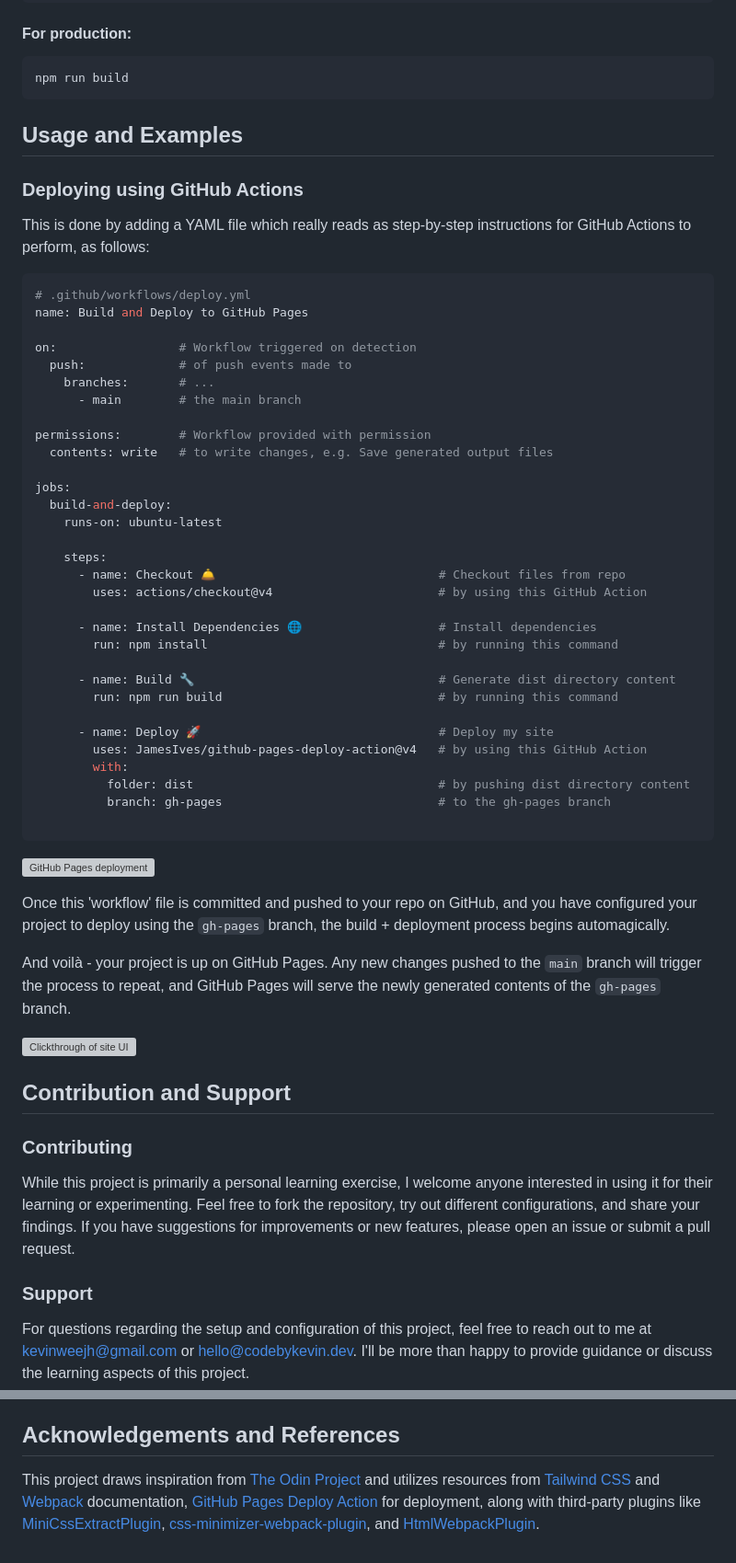
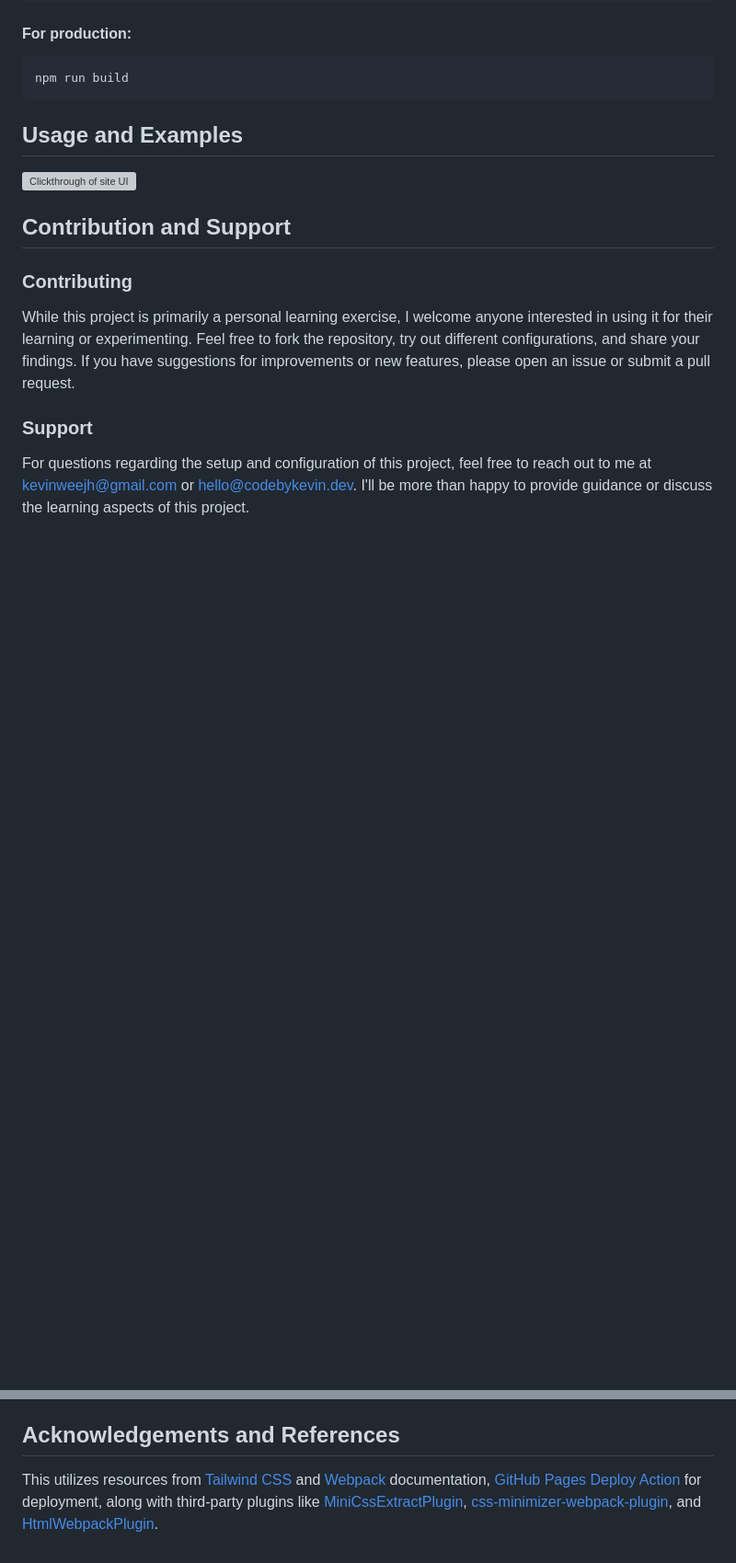
Before and after one commit to kevinweejh/carousel, a Markdown page: README.md, 2 parts joined by grey strips. Shown: that part at 92% size. GitHub-like rendering; blank space fills up the shorter version; grey boxes are pictures that could not be loaded.

Commit message:
docs: update README.md for carousel project

````diff
--- a/README.md
+++ b/README.md
@@ -85,49 +66,7 @@ npm run build
 
 ## Usage and Examples
 
-### Deploying using GitHub Actions
-
-This is done by adding a YAML file which really reads as step-by-step instructions for GitHub Actions to perform, as follows:
-```yml
-# .github/workflows/deploy.yml
-name: Build and Deploy to GitHub Pages
-
-on:                 # Workflow triggered on detection
-  push:             # of push events made to
-    branches:       # ...
-      - main        # the main branch
-
-permissions:        # Workflow provided with permission
-  contents: write   # to write changes, e.g. Save generated output files
-
-jobs:
-  build-and-deploy:
-    runs-on: ubuntu-latest
-
-    steps:
-      - name: Checkout 🛎️                               # Checkout files from repo
-        uses: actions/checkout@v4                       # by using this GitHub Action
-
-      - name: Install Dependencies 🌐                   # Install dependencies
-        run: npm install                                # by running this command
-
-      - name: Build 🔧                                  # Generate dist directory content
-        run: npm run build                              # by running this command
-
-      - name: Deploy 🚀                                 # Deploy my site
-        uses: JamesIves/github-pages-deploy-action@v4   # by using this GitHub Action
-        with:
-          folder: dist                                  # by pushing dist directory content
-          branch: gh-pages                              # to the gh-pages branch
-
-```
-![GitHub Pages deployment](src/githubDeploymentBranchScreenshot.png)
-
-Once this 'workflow' file is committed and pushed to your repo on GitHub, and you have configured your project to deploy using the `gh-pages` branch, the build + deployment process begins automagically.
-
-And voilà - your project is up on GitHub Pages. Any new changes pushed to the `main` branch will trigger the process to repeat, and GitHub Pages will serve the newly generated contents of the `gh-pages` branch.
-
-![Clickthrough of site UI](src/siteClickthrough.gif)
+![Clickthrough of site UI]()
 
 ## Contribution and Support
 
@@ -141,4 +80,4 @@ For questions regarding the setup and configuration of this project, feel free t
 
 ## Acknowledgements and References
 
-This project draws inspiration from [The Odin Project](https://www.theodinproject.com/lessons/node-path-javascript-restaurant-page) and utilizes resources from [Tailwind CSS](https://tailwindcss.com/docs/installation) and [Webpack](https://webpack.js.org/guides/) documentation, [GitHub Pages Deploy Action](https://github.com/JamesIves/github-pages-deploy-action) for deployment, along with third-party plugins like [MiniCssExtractPlugin](https://webpack.js.org/plugins/mini-css-extract-plugin/), [css-minimizer-webpack-plugin](https://webpack.js.org/plugins/css-minimizer-webpack-plugin/), and [HtmlWebpackPlugin](https://webpack.js.org/plugins/html-webpack-plugin/).
+This utilizes resources from [Tailwind CSS](https://tailwindcss.com/docs/installation) and [Webpack](https://webpack.js.org/guides/) documentation, [GitHub Pages Deploy Action](https://github.com/JamesIves/github-pages-deploy-action) for deployment, along with third-party plugins like [MiniCssExtractPlugin](https://webpack.js.org/plugins/mini-css-extract-plugin/), [css-minimizer-webpack-plugin](https://webpack.js.org/plugins/css-minimizer-webpack-plugin/), and [HtmlWebpackPlugin](https://webpack.js.org/plugins/html-webpack-plugin/).
````
Also changed, not shown: other parts of README.md (+8 -27 lines).
